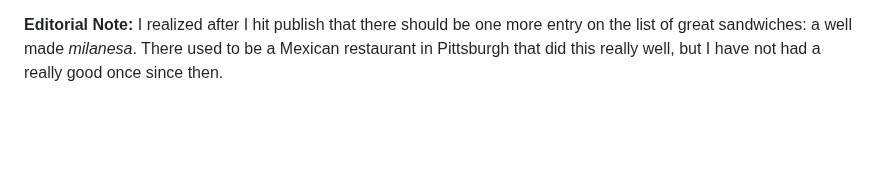
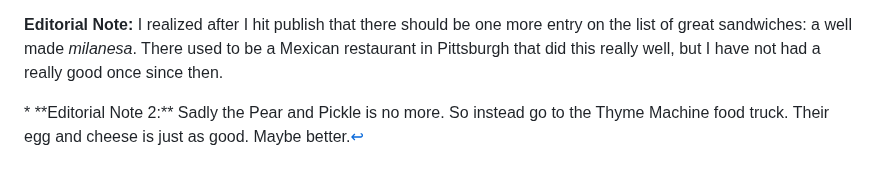
Before and after one commit to psu13/mutable-hakyll, a Markdown page: posts/the-perfect-sandwich.md, the part around one of its changes. Rendered like a GitHub page; blank space fills up the shorter version.

Commit message:
pear and pickle

```diff
--- a/posts/the-perfect-sandwich.md
+++ b/posts/the-perfect-sandwich.md
@@ -104,3 +104,5 @@ We also went to a third sandwich shop called <a href="https://www.tripadvisor.co
 And finally, as I was writing this we headed over to the local summer farmer's market where a new bagel bakery in town, Pigeon Bagels, was selling a bagel sandwich with cream cheese, fresh local tomatoes, lettuce, and anchovy. This, I thought, would not have been completely out of place in Florence. So maybe there is yet hope for the sandwich in the States.
 
 **Editorial Note:** I realized after I hit publish that there should be one more entry on the list of great sandwiches: a well made *milanesa*. There used to be a Mexican restaurant in Pittsburgh that did this really well, but I have not had a really good once since then.
+
+<p id="fn1" role="doc-endnote">&#x2a; **Editorial Note 2:** Sadly the Pear and Pickle is no more. So instead go to the Thyme Machine food truck. Their egg and cheese is just as good. Maybe better.<a href="#fnref1" class="footnote-back" role="doc-backlink">↩︎</a></p>
```
Also changed, not shown: other parts of posts/the-perfect-sandwich.md (+1 -1 lines).
